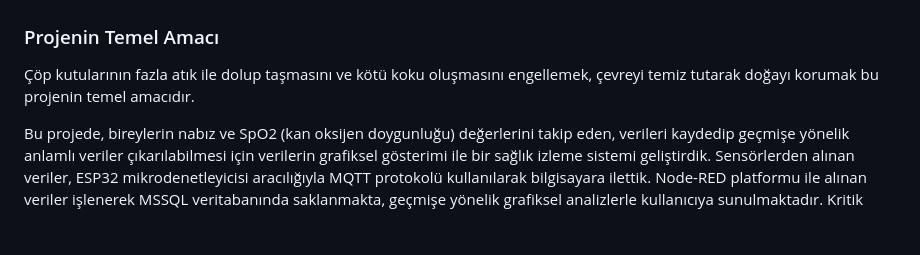
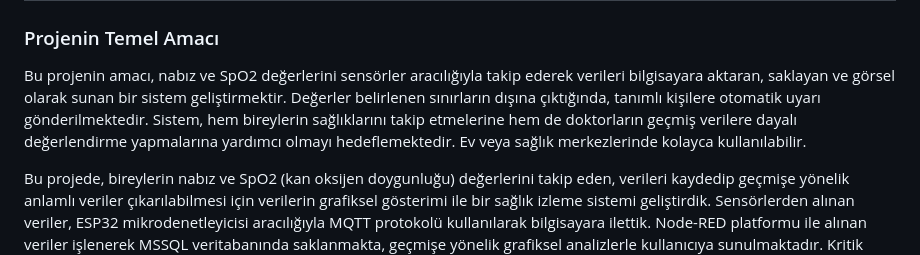
Before and after one commit to Salihtrz/IotHealthMonitor, a Markdown page: README.md, the part around the change. GitHub-like rendering; blank space fills up the shorter version.

```diff
--- a/README.md
+++ b/README.md
@@ -1,7 +1,7 @@
 <div>
   <h1> Iot Health Monitor</h1>
   <h3> Projenin Temel Amacı</h3>
-  <p> Çöp kutularının fazla atık ile dolup taşmasını ve kötü koku oluşmasını engellemek, çevreyi temiz tutarak doğayı korumak bu projenin temel amacıdır.</p>
+  <p> Bu projenin amacı, nabız ve SpO2 değerlerini sensörler aracılığıyla takip ederek verileri bilgisayara aktaran, saklayan ve görsel olarak sunan bir sistem geliştirmektir. Değerler belirlenen sınırların             dışına çıktığında, tanımlı kişilere otomatik uyarı gönderilmektedir. Sistem, hem bireylerin sağlıklarını takip etmelerine hem de doktorların geçmiş verilere dayalı değerlendirme yapmalarına yardımcı olmayı        hedeflemektedir. Ev veya sağlık merkezlerinde kolayca kullanılabilir. </p>
   <p> Bu projede, bireylerin nabız ve SpO2 (kan oksijen doygunluğu) değerlerini takip eden, verileri kaydedip geçmişe yönelik anlamlı veriler çıkarılabilmesi
     için verilerin grafiksel gösterimi ile bir sağlık izleme sistemi geliştirdik. Sensörlerden alınan veriler, ESP32 mikrodenetleyicisi aracılığıyla MQTT
     protokolü kullanılarak bilgisayara ilettik. Node-RED platformu ile alınan veriler işlenerek MSSQL veritabanında saklanmakta, geçmişe yönelik grafiksel analizlerle
```
